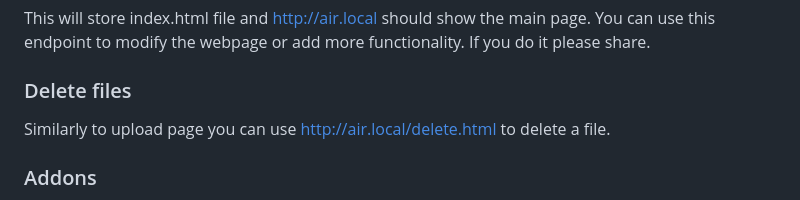
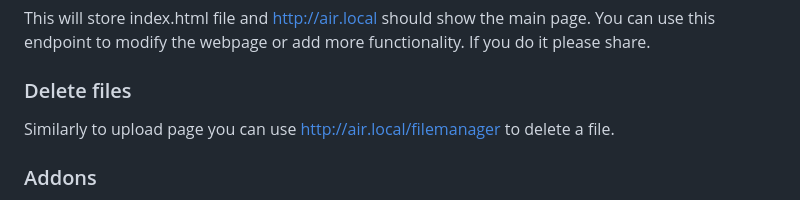
Before and after one commit to issalig/toshiba_air_cond, a Markdown page: README.md, the part around one of its changes. GitHub-like rendering.

```diff
--- a/README.md
+++ b/README.md
@@ -83,7 +83,7 @@ This will store index.html file and http://air.local should show the main page.
 You can use this endpoint to modify the webpage or add more functionality. If you do it please share.
 
 ### Delete files
-Similarly to upload page you can use http://air.local/delete.html to delete a file.
+Similarly to upload page you can use http://air.local/filemanager to delete a file.
 
 ### Addons
 The project and the board support sensors for temperature, humidity and pressure (AHT20 and BMP280), these values are shown in a graph in the webpage. If you do not connect these sensors there is no problem. Graph will show indoor and outdoor temperature reported by the air conditioning.
```
Also changed, not shown: other parts of README.md (+1 -1 lines).
